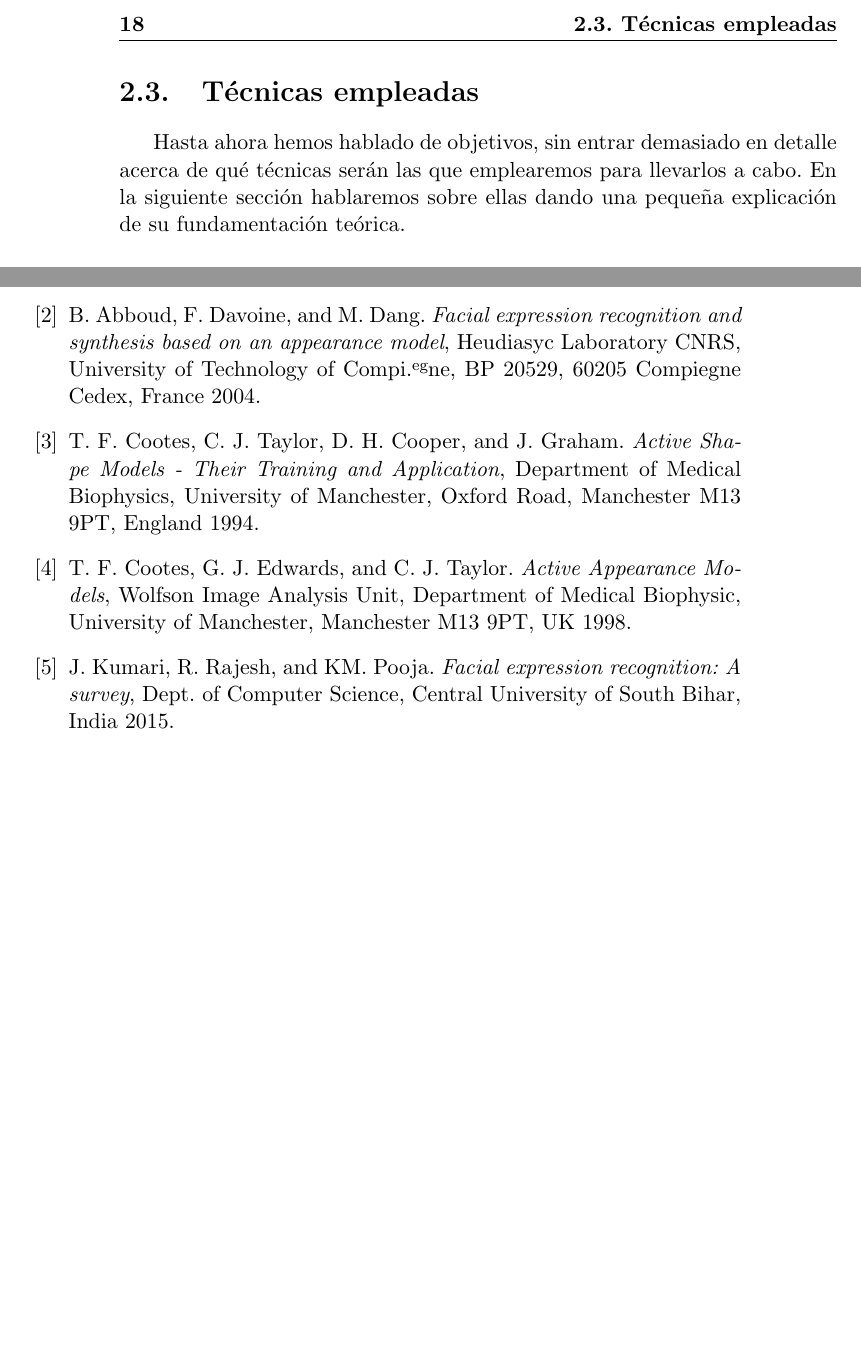
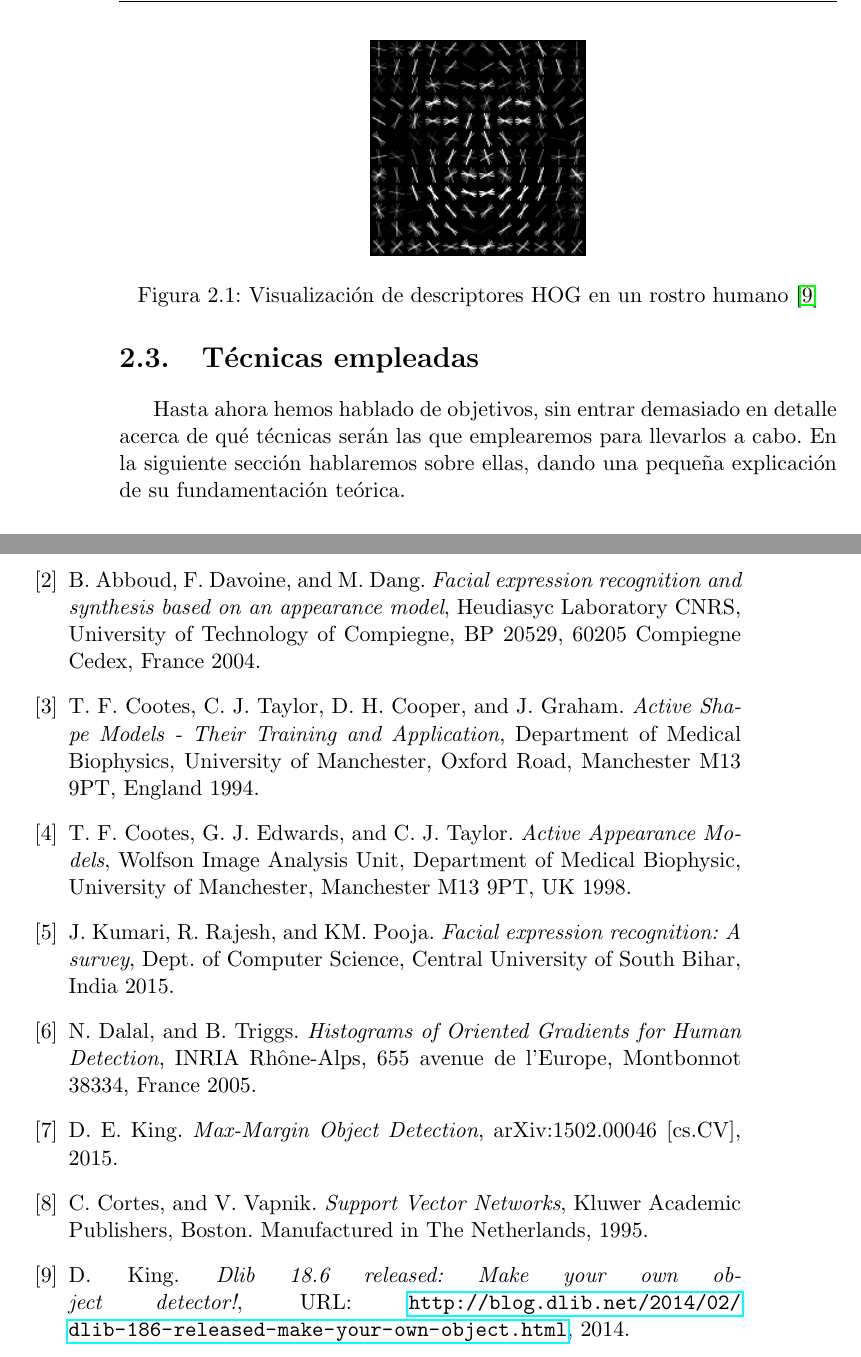
Before and after one commit to FranFT/Face-Expression-Detector, a LaTeX thesis (doc/proyectoTFG.tex): two parts of pages 22 and 31 of 35 before the commit and two parts of pages 22 and 33 of 37 after it, joined at a grey line, cut at the place of the change, the shorter picture padded with empty space. Compiled offline with pdfLaTeX.

Commit message:
Objetives - Used Techniques

```diff
--- a/doc/proyectoTFG.tex
+++ b/doc/proyectoTFG.tex
@@ -374,5 +374,9 @@ Se ha de cumplir este objetivo sin olvidar qué es lo que se pretende alcanzar c
 
 %Poner también los aspectos formativos previos utilizados, por ejemplo si se han usado técnicas de visión concretas como Transformada de Hough, Método de detección de rostros Viola-Jones, Filtro de Partículas, o técnicas de aprendizaje por SVM, etc. Se explica un poco cada método.
 \section{Técnicas empleadas}
-Hasta ahora hemos hablado de objetivos, sin entrar demasiado en detalle acerca de qué técnicas serán las que emplearemos para llevarlos a cabo. En la siguiente sección hablaremos sobre ellas dando una pequeña explicación de su fundamentación teórica.
+Hasta ahora hemos hablado de objetivos, sin entrar demasiado en detalle acerca de qué técnicas serán las que emplearemos para llevarlos a cabo. En la siguiente sección hablaremos sobre ellas, dando una pequeña explicación de su fundamentación teórica.
 \subsection{Detector Facial}
+\begin{figure}[t]
+	\centering
+	\includegraphics[width=0.3\linewidth]{imagenes/hog01}
+	\caption[Descriptores HOG]{Visualización de descriptores HOG en un rostro humano \cite{king14}}
@@ -510,7 +528,7 @@ Avanzar algunas líneas de trabajo futuro para solucionar las debilidades detect
 	B. Abboud, F. Davoine, and M. Dang. %Names
 	\textit{Facial expression recognition and synthesis based on
 		an appearance model}, %Title
-	Heudiasyc Laboratory CNRS, University of Technology of Compi" egne, BP 20529, 60205 Compiegne Cedex, France	%Location
+	Heudiasyc Laboratory CNRS, University of Technology of Compiegne, BP 20529, 60205 Compiegne Cedex, France	%Location
 	2004.	%Date
 
 	\bibitem{cootes_taylor_cooper_graham94}
@@ -531,11 +549,36 @@ Avanzar algunas líneas de trabajo futuro para solucionar las debilidades detect
 	Dept. of Computer Science, Central University of South Bihar, India
 	2015.	%Date
 
+	\bibitem{dalal_triggs05}
+	N. Dalal, and B. Triggs. %Names
+	\textit{Histograms of Oriented Gradients for Human Detection}, %Title
+	INRIA Rhône-Alps, 655 avenue de l’Europe, Montbonnot 38334, France
+	2005.	%Date
+
+	\bibitem{king15}
+	D. E. King.
+	\textit{Max-Margin Object Detection}, %Title
+	arXiv:1502.00046 [cs.CV],
+	2015.	%Date
+
+	\bibitem{cortes_vapnik95}
+	C. Cortes, and V. Vapnik. %Names
+	\textit{Support Vector Networks}, %Title
+	Kluwer Academic Publishers, Boston. Manufactured in The Netherlands,
+	1995.	%Date
+
 	%%%%% Tools %%%%%
 
 	%%%%% Databases %%%%%
 
 	%%%%% URLS %%%%%
+	\bibitem{king14}
+	D. King.
+	\textit{Dlib 18.6 released: Make your own object detector!},
+	URL: \url{http://blog.dlib.net/2014/02/dlib-186-released-make-your-own-object.html},
+	2014.
+
+
 
 \end{thebibliography}
 \chapter{Anexo}
```
Also changed, not shown: doc/imagenes/hog01.png (added), doc/proyectoTFG.pdf, doc/proyectoTFG.tex (14 more changed lines).
